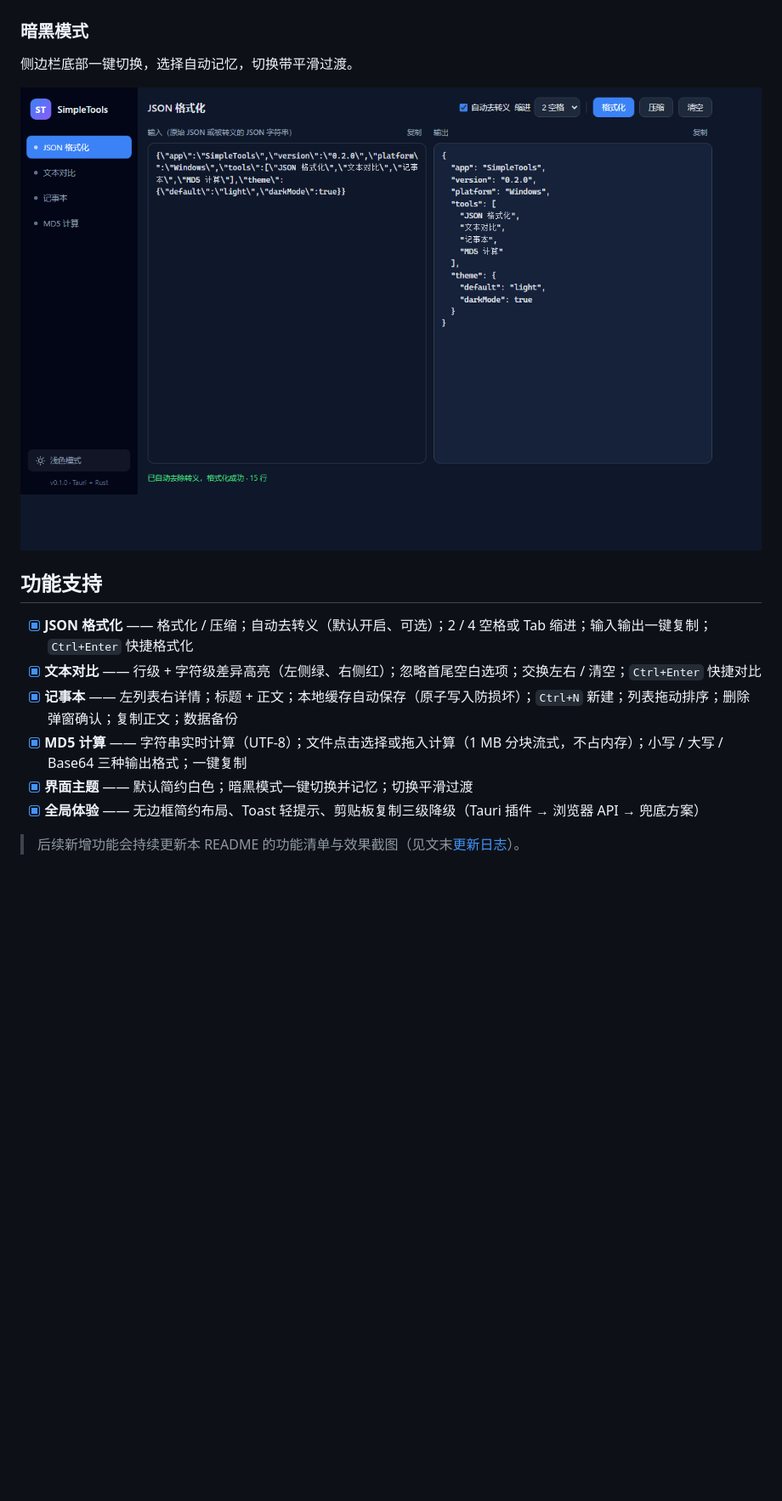
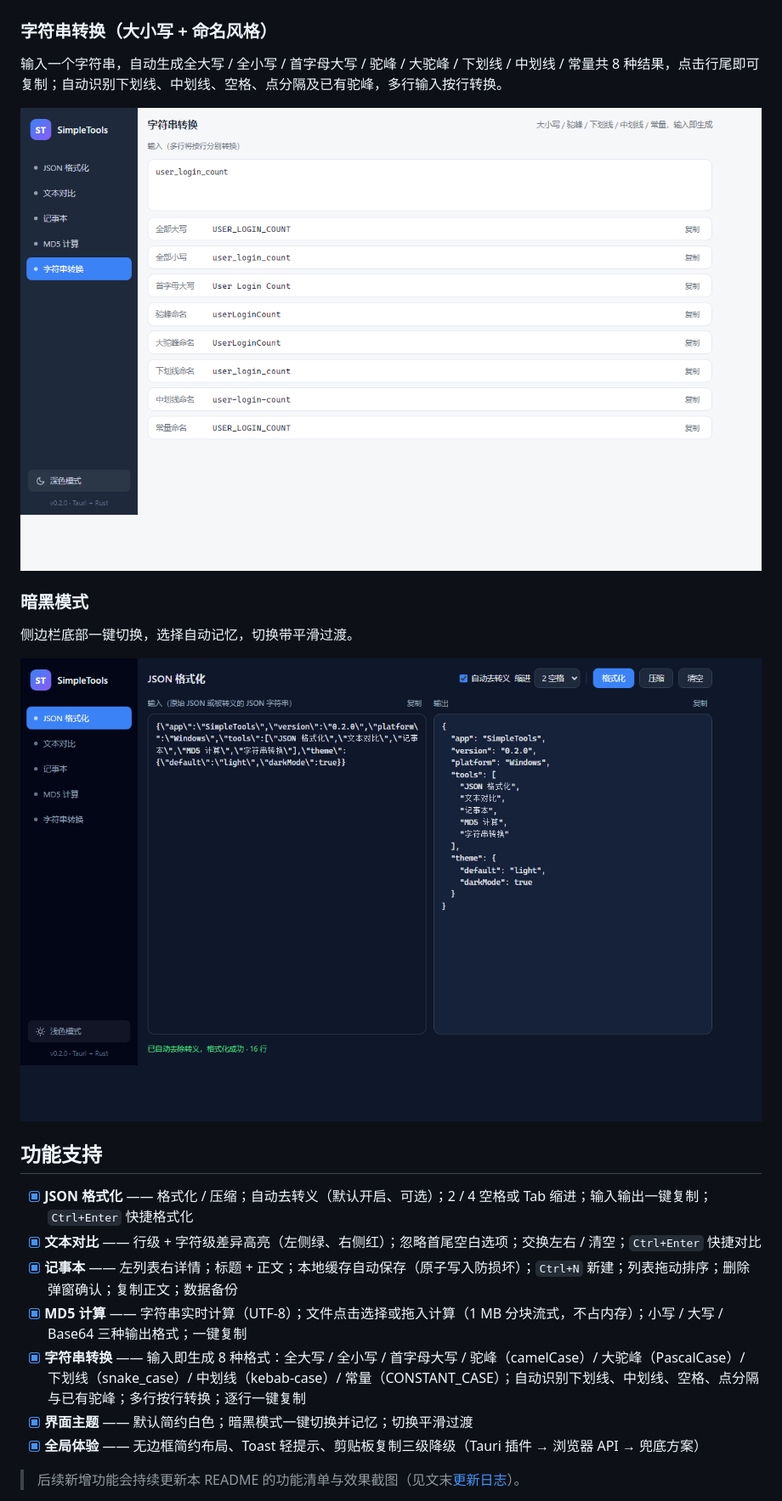
Before and after one commit to spencerlishaobing/SimpleTools, a Markdown page: README.md, the part around one of its changes. Shown at 85% size. GitHub-like rendering; pictures changed too: screenshots/dark.png, screenshots/str.png (added); blank space fills up the shorter version.

```diff
--- a/README.md
+++ b/README.md
@@ -29,6 +29,12 @@
 
 ![MD5 计算](screenshots/md5.png)
 
+### 字符串转换（大小写 + 命名风格）
+
+输入一个字符串，自动生成全大写 / 全小写 / 首字母大写 / 驼峰 / 大驼峰 / 下划线 / 中划线 / 常量共 8 种结果，点击行尾即可复制；自动识别下划线、中划线、空格、点分隔及已有驼峰，多行输入按行转换。
+
+![字符串转换](screenshots/str.png)
+
 ### 暗黑模式
 
 侧边栏底部一键切换，选择自动记忆，切换带平滑过渡。
@@ -41,6 +47,7 @@
 - [x] **文本对比** —— 行级 + 字符级差异高亮（左侧绿、右侧红）；忽略首尾空白选项；交换左右 / 清空；`Ctrl+Enter` 快捷对比
 - [x] **记事本** —— 左列表右详情；标题 + 正文；本地缓存自动保存（原子写入防损坏）；`Ctrl+N` 新建；列表拖动排序；删除弹窗确认；复制正文；数据备份
 - [x] **MD5 计算** —— 字符串实时计算（UTF-8）；文件点击选择或拖入计算（1 MB 分块流式，不占内存）；小写 / 大写 / Base64 三种输出格式；一键复制
+- [x] **字符串转换** —— 输入即生成 8 种格式：全大写 / 全小写 / 首字母大写 / 驼峰（camelCase）/ 大驼峰（PascalCase）/ 下划线（snake_case）/ 中划线（kebab-case）/ 常量（CONSTANT_CASE）；自动识别下划线、中划线、空格、点分隔与已有驼峰；多行按行转换；逐行一键复制
 - [x] **界面主题** —— 默认简约白色；暗黑模式一键切换并记忆；切换平滑过渡
 - [x] **全局体验** —— 无边框简约布局、Toast 轻提示、剪贴板复制三级降级（Tauri 插件 → 浏览器 API → 兜底方案）
 
```
Also changed, not shown: other parts of README.md (+7 -2 lines), screenshots/diff.png, screenshots/json.png, screenshots/md5.png, screenshots/notes.png, 7 other files.
